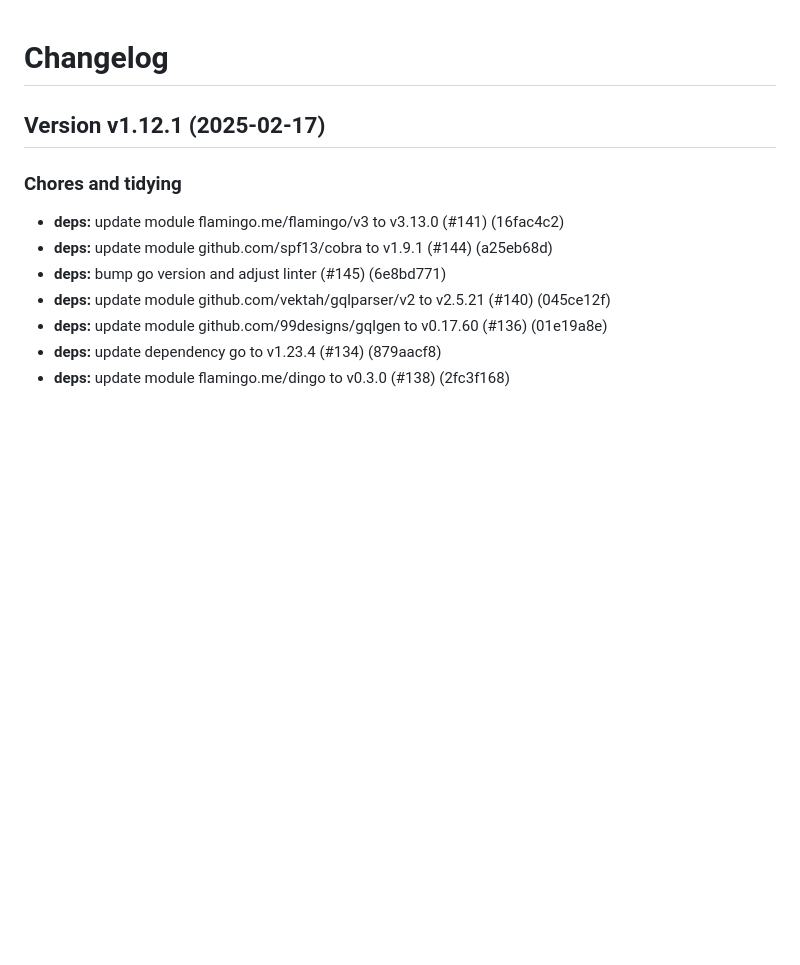
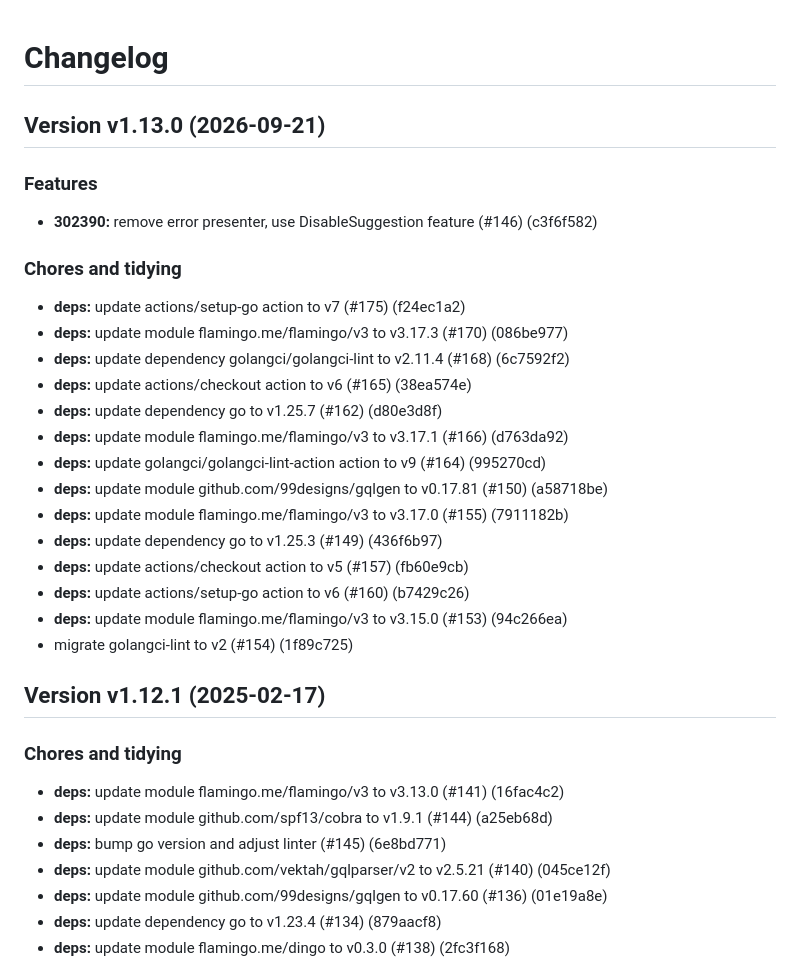
Before and after one commit to i-love-flamingo/graphql, a Markdown page: Changelog.md, the part around the change. GitHub-like rendering; blank space fills up the shorter version.

Commit message:
Release v1.13.0

```diff
--- a/Changelog.md
+++ b/Changelog.md
@@ -1,4 +1,27 @@
 # Changelog
+
+## Version v1.13.0 (2026-09-21)
+
+### Features
+
+- **302390:** remove error presenter, use DisableSuggestion feature (#146) (c3f6f582)
+
+### Chores and tidying
+
+- **deps:** update actions/setup-go action to v7 (#175) (f24ec1a2)
+- **deps:** update module flamingo.me/flamingo/v3 to v3.17.3 (#170) (086be977)
+- **deps:** update dependency golangci/golangci-lint to v2.11.4 (#168) (6c7592f2)
+- **deps:** update actions/checkout action to v6 (#165) (38ea574e)
+- **deps:** update dependency go to v1.25.7 (#162) (d80e3d8f)
+- **deps:** update module flamingo.me/flamingo/v3 to v3.17.1 (#166) (d763da92)
+- **deps:** update golangci/golangci-lint-action action to v9 (#164) (995270cd)
+- **deps:** update module github.com/99designs/gqlgen to v0.17.81 (#150) (a58718be)
+- **deps:** update module flamingo.me/flamingo/v3 to v3.17.0 (#155) (7911182b)
+- **deps:** update dependency go to v1.25.3 (#149) (436f6b97)
+- **deps:** update actions/checkout action to v5 (#157) (fb60e9cb)
+- **deps:** update actions/setup-go action to v6 (#160) (b7429c26)
+- **deps:** update module flamingo.me/flamingo/v3 to v3.15.0 (#153) (94c266ea)
+- migrate golangci-lint to v2 (#154) (1f89c725)
 
 ## Version v1.12.1 (2025-02-17)
 
```
